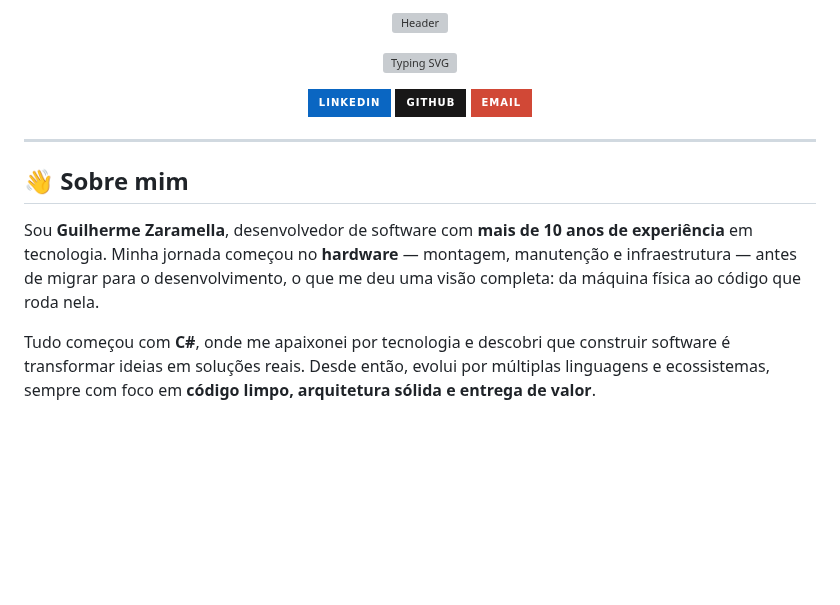
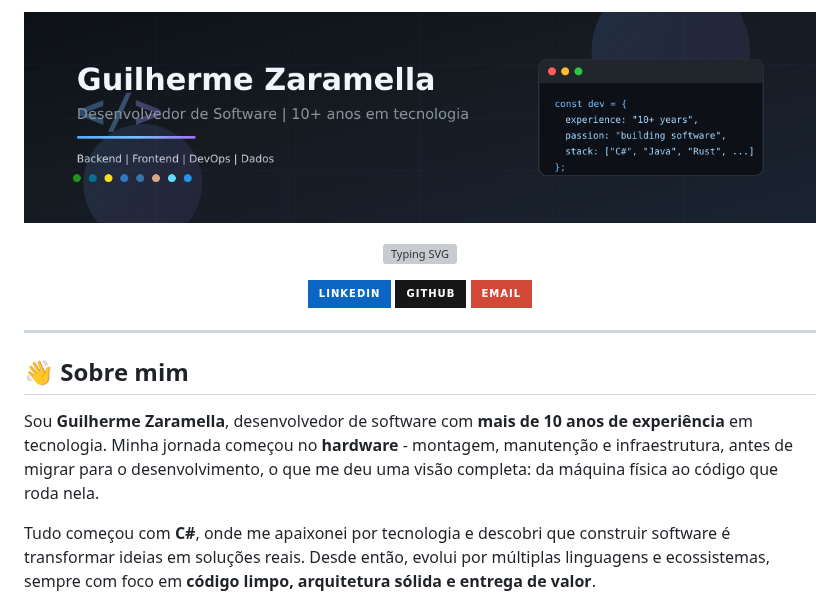
Before and after one commit to guizaramellaf91/guizaramellaf91, a Markdown page: README.md, the part around one of its changes. Rendered like a GitHub page; pictures changed too: assets/header.png (added); badges without logos; blank space fills up the shorter version; grey boxes are pictures that could not be loaded.

Commit message:
upchanges

```diff
--- a/README.md
+++ b/README.md
@@ -1,6 +1,6 @@
 <div align="center">
 
-![Header](./assets/header.svg)
+![Header](./assets/header.png)
 
 [![Typing SVG](https://readme-typing-svg.demolab.com?font=Fira+Code&weight=500&size=22&pause=1000&color=58A6FF&center=true&vCenter=true&width=780&lines=Desenvolvedor+de+Software+com+10%2B+anos+de+experi%C3%AAncia;Da+teoria+%C3%A0+pr%C3%A1tica+%E2%80%94+com+qualidade+e+prop%C3%B3sito;Backend+%C2%B7+Frontend+%C2%B7+DevOps+%C2%B7+Dados)](https://git.io/typing-svg)
 
@@ -14,7 +14,7 @@
 
 ## 👋 Sobre mim
 
-Sou **Guilherme Zaramella**, desenvolvedor de software com **mais de 10 anos de experiência** em tecnologia. Minha jornada começou no **hardware** — montagem, manutenção e infraestrutura — antes de migrar para o desenvolvimento, o que me deu uma visão completa: da máquina física ao código que roda nela.
+Sou **Guilherme Zaramella**, desenvolvedor de software com **mais de 10 anos de experiência** em tecnologia. Minha jornada começou no **hardware** - montagem, manutenção e infraestrutura, antes de migrar para o desenvolvimento, o que me deu uma visão completa: da máquina física ao código que roda nela.
 
 Tudo começou com **C#**, onde me apaixonei por tecnologia e descobri que construir software é transformar ideias em soluções reais. Desde então, evolui por múltiplas linguagens e ecossistemas, sempre com foco em **código limpo, arquitetura sólida e entrega de valor**.
 
```
Also changed, not shown: other parts of README.md (+1 -1 lines), 1 other file.
